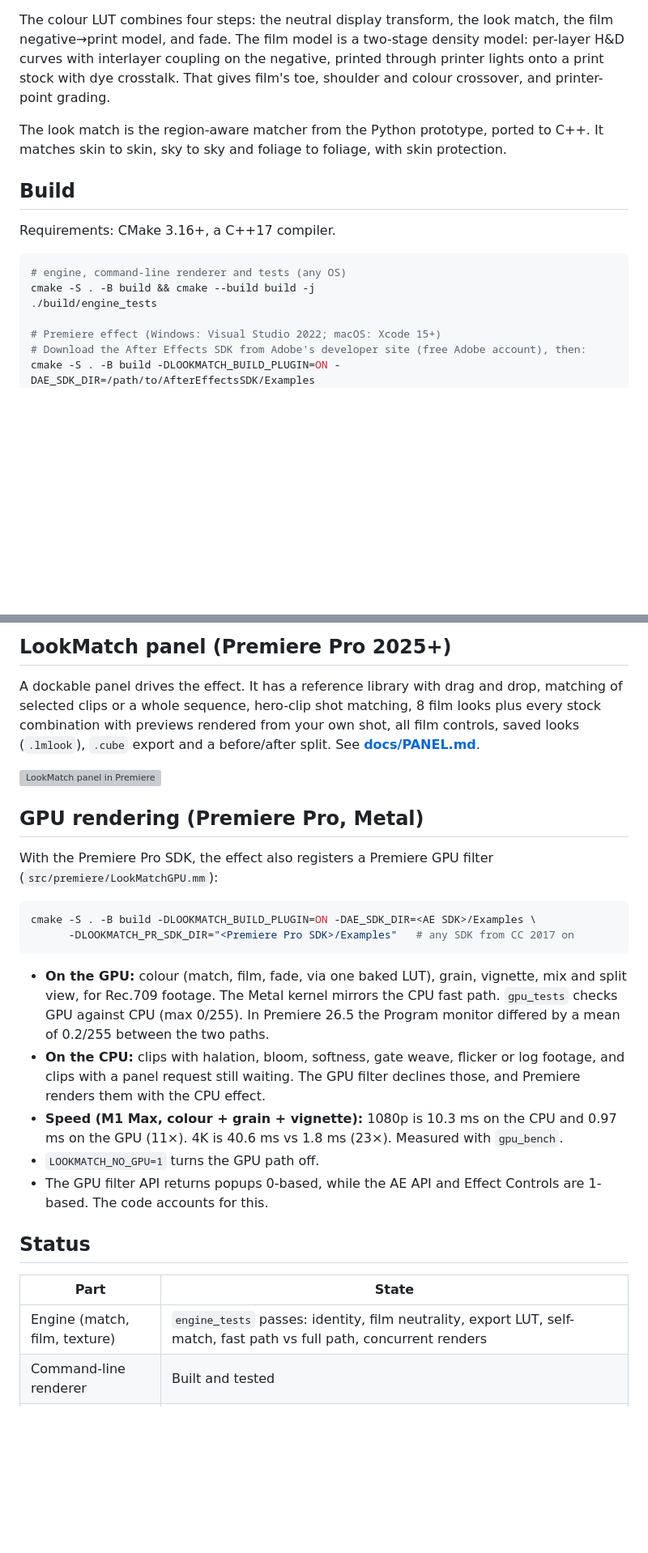
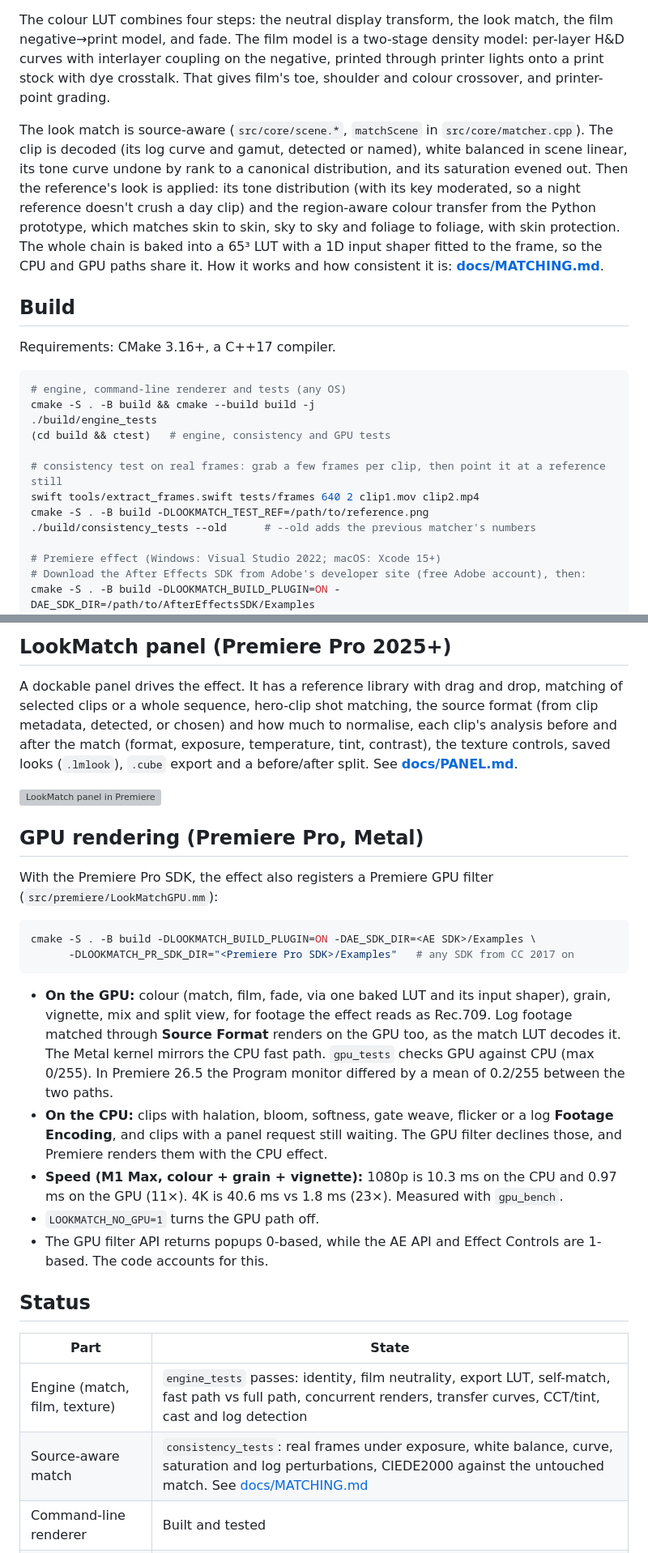
Before and after one commit to luccaswahili/PROPLUG, a Markdown page: README.md, 2 parts joined by grey strips. Shown at 81% size. GitHub-like rendering; blank space fills up the shorter version; grey boxes are pictures that could not be loaded.

````diff
--- a/README.md
+++ b/README.md
@@ -35,8 +38,14 @@ negative→print model, and fade. The film model is a two-stage density model: p
 with interlayer coupling on the negative, printed through printer lights onto a print stock with
 dye crosstalk. That gives film's toe, shoulder and colour crossover, and printer-point grading.
 
-The look match is the region-aware matcher from the Python prototype, ported to C++. It matches
-skin to skin, sky to sky and foliage to foliage, with skin protection.
+The look match is source-aware (`src/core/scene.*`, `matchScene` in `src/core/matcher.cpp`). The clip
+is decoded (its log curve and gamut, detected or named), white balanced in scene linear, its tone curve
+undone by rank to a canonical distribution, and its saturation evened out. Then the reference's look is
+applied: its tone distribution (with its key moderated, so a night reference doesn't crush a day clip)
+and the region-aware colour transfer from the Python prototype, which matches skin to skin, sky to sky
+and foliage to foliage, with skin protection. The whole chain is baked into a 65³ LUT with a 1D input
+shaper fitted to the frame, so the CPU and GPU paths share it. How it works and how consistent it is:
+**[docs/MATCHING.md](docs/MATCHING.md)**.
 
 ## Build
 
@@ -46,6 +55,12 @@ Requirements: CMake 3.16+, a C++17 compiler.
 # engine, command-line renderer and tests (any OS)
 cmake -S . -B build && cmake --build build -j
 ./build/engine_tests
+(cd build && ctest)   # engine, consistency and GPU tests
+
+# consistency test on real frames: grab a few frames per clip, then point it at a reference still
+swift tools/extract_frames.swift tests/frames 640 2 clip1.mov clip2.mp4
+cmake -S . -B build -DLOOKMATCH_TEST_REF=/path/to/reference.png
+./build/consistency_tests --old      # --old adds the previous matcher's numbers
 
 # Premiere effect (Windows: Visual Studio 2022; macOS: Xcode 15+)
 # Download the After Effects SDK from Adobe's developer site (free Adobe account), then:
@@ -98,8 +113,9 @@ Otherwise the builds are ad-hoc signed and the pkg is unsigned.
 ## LookMatch panel (Premiere Pro 2025+)
 
 A dockable panel drives the effect. It has a reference library with drag and drop, matching of selected clips or a
-whole sequence, hero-clip shot matching, 8 film looks plus every stock combination with previews rendered from your
-own shot, all film controls, saved looks (`.lmlook`), `.cube` export and a before/after split. See
+whole sequence, hero-clip shot matching, the source format (from clip metadata, detected, or chosen) and how much to
+normalise, each clip's analysis before and after the match (format, exposure, temperature, tint, contrast), the
+texture controls, saved looks (`.lmlook`), `.cube` export and a before/after split. See
 **[docs/PANEL.md](docs/PANEL.md)**.
 
 ![LookMatch panel in Premiere](docs/panel/premiere-with-panel.png)
@@ -113,10 +129,12 @@ cmake -S . -B build -DLOOKMATCH_BUILD_PLUGIN=ON -DAE_SDK_DIR=<AE SDK>/Examples \
       -DLOOKMATCH_PR_SDK_DIR="<Premiere Pro SDK>/Examples"   # any SDK from CC 2017 on
 ```
 
-- **On the GPU:** colour (match, film, fade, via one baked LUT), grain, vignette, mix and split view, for Rec.709 footage.
+- **On the GPU:** colour (match, film, fade, via one baked LUT and its input shaper), grain, vignette, mix and split view,
+  for footage the effect reads as Rec.709. Log footage matched through **Source Format** renders on the GPU too, as the
+  match LUT decodes it.
   The Metal kernel mirrors the CPU fast path. `gpu_tests` checks GPU against CPU (max 0/255). In Premiere 26.5 the
   Program monitor differed by a mean of 0.2/255 between the two paths.
-- **On the CPU:** clips with halation, bloom, softness, gate weave, flicker or log footage, and clips with a panel
+- **On the CPU:** clips with halation, bloom, softness, gate weave, flicker or a log **Footage Encoding**, and clips with a panel
   request still waiting. The GPU filter declines those, and Premiere renders them with the CPU effect.
 - **Speed (M1 Max, colour + grain + vignette):** 1080p is 10.3 ms on the CPU and 0.97 ms on the GPU (11×). 4K is
   40.6 ms vs 1.8 ms (23×). Measured with `gpu_bench`.
@@ -127,7 +145,8 @@ cmake -S . -B build -DLOOKMATCH_BUILD_PLUGIN=ON -DAE_SDK_DIR=<AE SDK>/Examples \
 
 | Part | State |
 |---|---|
-| Engine (match, film, texture) | `engine_tests` passes: identity, film neutrality, export LUT, self-match, fast path vs full path, concurrent renders |
+| Engine (match, film, texture) | `engine_tests` passes: identity, film neutrality, export LUT, self-match, fast path vs full path, concurrent renders, transfer curves, CCT/tint, cast and log detection |
+| Source-aware match | `consistency_tests`: real frames under exposure, white balance, curve, saturation and log perturbations, CIEDE2000 against the untouched match. See [docs/MATCHING.md](docs/MATCHING.md) |
 | Command-line renderer | Built and tested |
 | Premiere effect | Tested in Premiere Pro 2026 (26.5) on macOS: matching, film, split view, panel link. Universal arm64 + x86_64. |
 | Panel | Tested in Premiere 26.5 through its test agent (self-test 8/8 or 9/9 with a reference); `node src/panel-uxp/test/run.js` |
````
Also changed, not shown: other parts of README.md (+10 -6 lines), docs/MATCHING.md (added, +88 -0 lines), docs/PANEL.md (+46 -43 lines), docs/panel/tab-film.png (deleted), docs/panel/tab-looks.png (deleted), docs/panel/tab-match.png, 6 other files.
